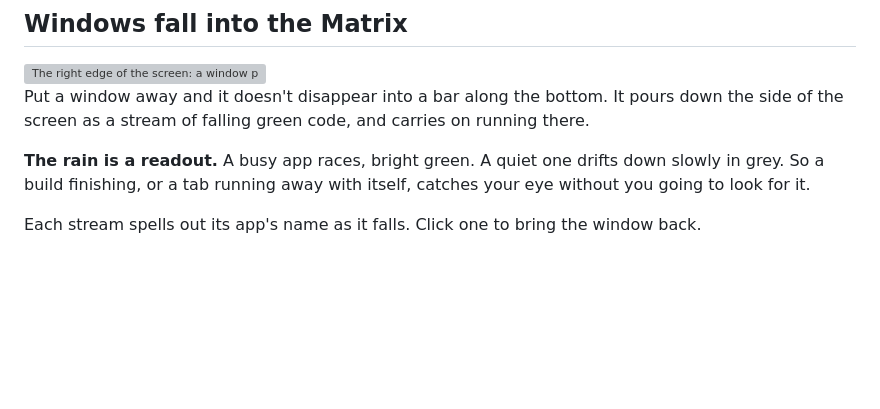
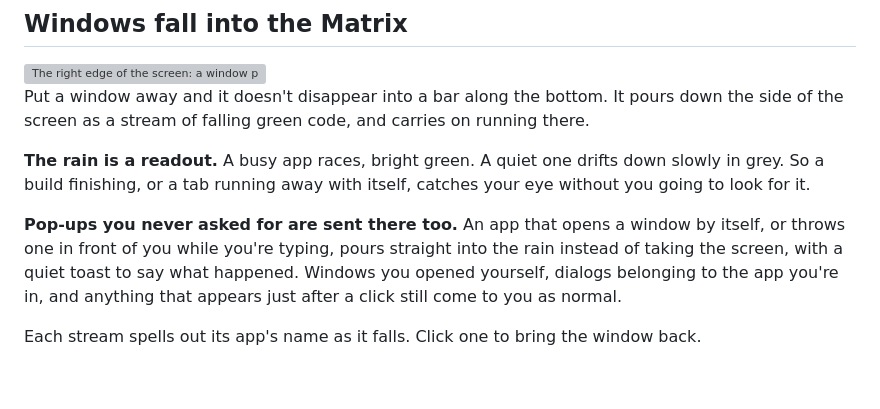
Before and after one commit to peterwalker78/slipstream-desktop, a Markdown page: README.md, the part around the change. GitHub-like rendering; blank space fills up the shorter version; grey boxes are pictures that could not be loaded.

Commit message:
Say that unasked-for windows go into the rain

```diff
--- a/README.md
+++ b/README.md
@@ -52,6 +52,8 @@ Step away from your desk and the desktop dissolves and hands over the screen. Th
 Put a window away and it doesn't disappear into a bar along the bottom. It pours down the side of the screen as a stream of falling green code, and carries on running there.
 
 **The rain is a readout.** A busy app races, bright green. A quiet one drifts down slowly in grey. So a build finishing, or a tab running away with itself, catches your eye without you going to look for it.
+
+**Pop-ups you never asked for are sent there too.** An app that opens a window by itself, or throws one in front of you while you're typing, pours straight into the rain instead of taking the screen, with a quiet toast to say what happened. Windows you opened yourself, dialogs belonging to the app you're in, and anything that appears just after a click still come to you as normal.
 
 Each stream spells out its app's name as it falls. Click one to bring the window back.
 
```
